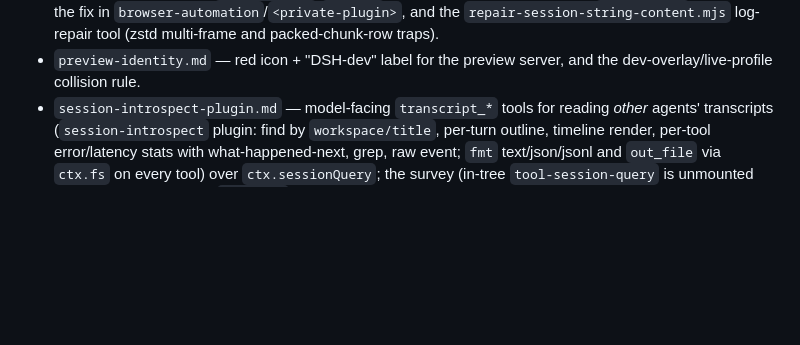
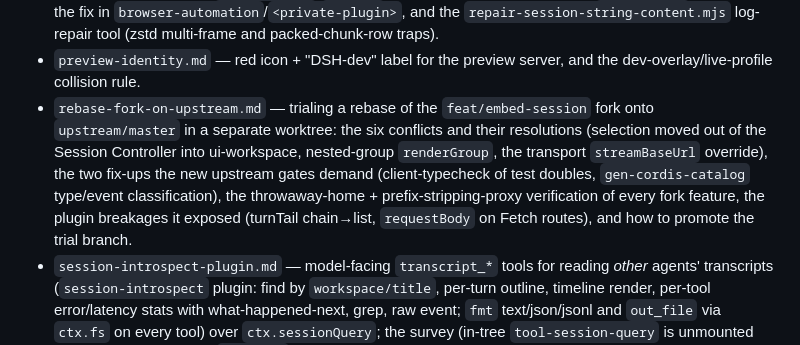
Before and after one commit to Demonstrandum/dsh-plugins, a Markdown page: AGENTS.md, the part around the change. GitHub-like rendering; blank space fills up the shorter version.

Commit message:
recipe: rebase-fork-on-upstream — the 2026-09-18 trial rebase onto DSH 0.1.6-alpha.2

```diff
--- a/AGENTS.md
+++ b/AGENTS.md
@@ -366,6 +366,15 @@ can reproduce or maintain it:
   packed-chunk-row traps).
 - `preview-identity.md` — red icon + "DSH-dev" label for the preview server,
   and the dev-overlay/live-profile collision rule.
+- `rebase-fork-on-upstream.md` — trialing a rebase of the `feat/embed-session`
+  fork onto `upstream/master` in a separate worktree: the six conflicts and
+  their resolutions (selection moved out of the Session Controller into
+  ui-workspace, nested-group `renderGroup`, the transport `streamBaseUrl`
+  override), the two fix-ups the new upstream gates demand (client-typecheck
+  of test doubles, `gen-cordis-catalog` type/event classification), the
+  throwaway-home + prefix-stripping-proxy verification of every fork feature,
+  the plugin breakages it exposed (turnTail chain→list, `requestBody` on
+  Fetch routes), and how to promote the trial branch.
 - `session-introspect-plugin.md` — model-facing `transcript_*` tools for
   reading *other* agents' transcripts (`session-introspect` plugin: find by
   `workspace/title`, per-turn outline, timeline render, per-tool error/latency
```
Also changed, not shown: recipes/rebase-fork-on-upstream.md (added, +150 -0 lines).
